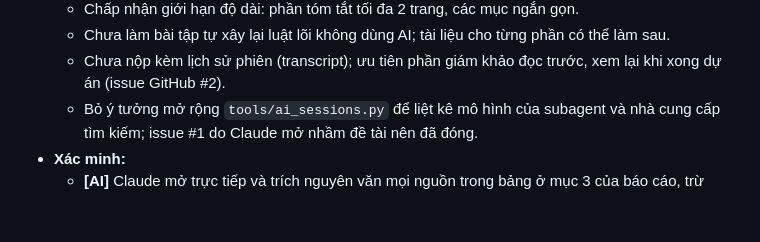
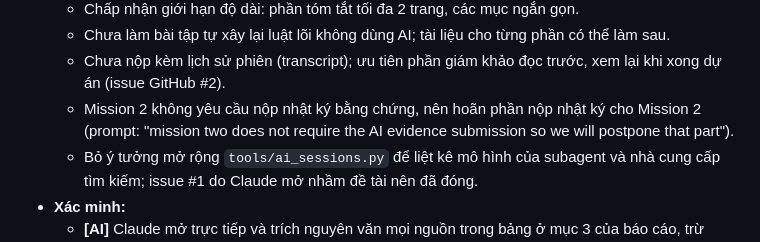
Before and after one commit to Park-Hip/next-gen-2026, a Markdown page: evidence_log.md, the part around the change. Rendered like a GitHub page; blank space fills up the shorter version.

Commit message:
Postpone the Mission 2 evidence log submission: not required by Mission 2

```diff
--- a/evidence_log.md
+++ b/evidence_log.md
@@ -902,6 +902,7 @@ Mục được đánh số M2.1, M2.2, ... để không trùng với Mission 1.
   - Chấp nhận giới hạn độ dài: phần tóm tắt tối đa 2 trang, các mục ngắn gọn.
   - Chưa làm bài tập tự xây lại luật lõi không dùng AI; tài liệu cho từng phần có thể làm sau.
   - Chưa nộp kèm lịch sử phiên (transcript); ưu tiên phần giám khảo đọc trước, xem lại khi xong dự án (issue GitHub #2).
+  - Mission 2 không yêu cầu nộp nhật ký bằng chứng, nên hoãn phần nộp nhật ký cho Mission 2 (prompt: "mission two does not require the AI evidence submission so we will postpone that part").
   - Bỏ ý tưởng mở rộng `tools/ai_sessions.py` để liệt kê mô hình của subagent và nhà cung cấp tìm kiếm; issue #1 do Claude mở nhầm đề tài nên đã đóng.
 - **Xác minh:**
   - **[AI]** Claude mở trực tiếp và trích nguyên văn mọi nguồn trong bảng ở mục 3 của báo cáo, trừ Monash và TEQSA (chỉ có nội dung tìm kiếm trả về, ghi [snippet only]).
```
Also changed, not shown: docs/mission2/evidence_log_research.md (+1 -0 lines).
